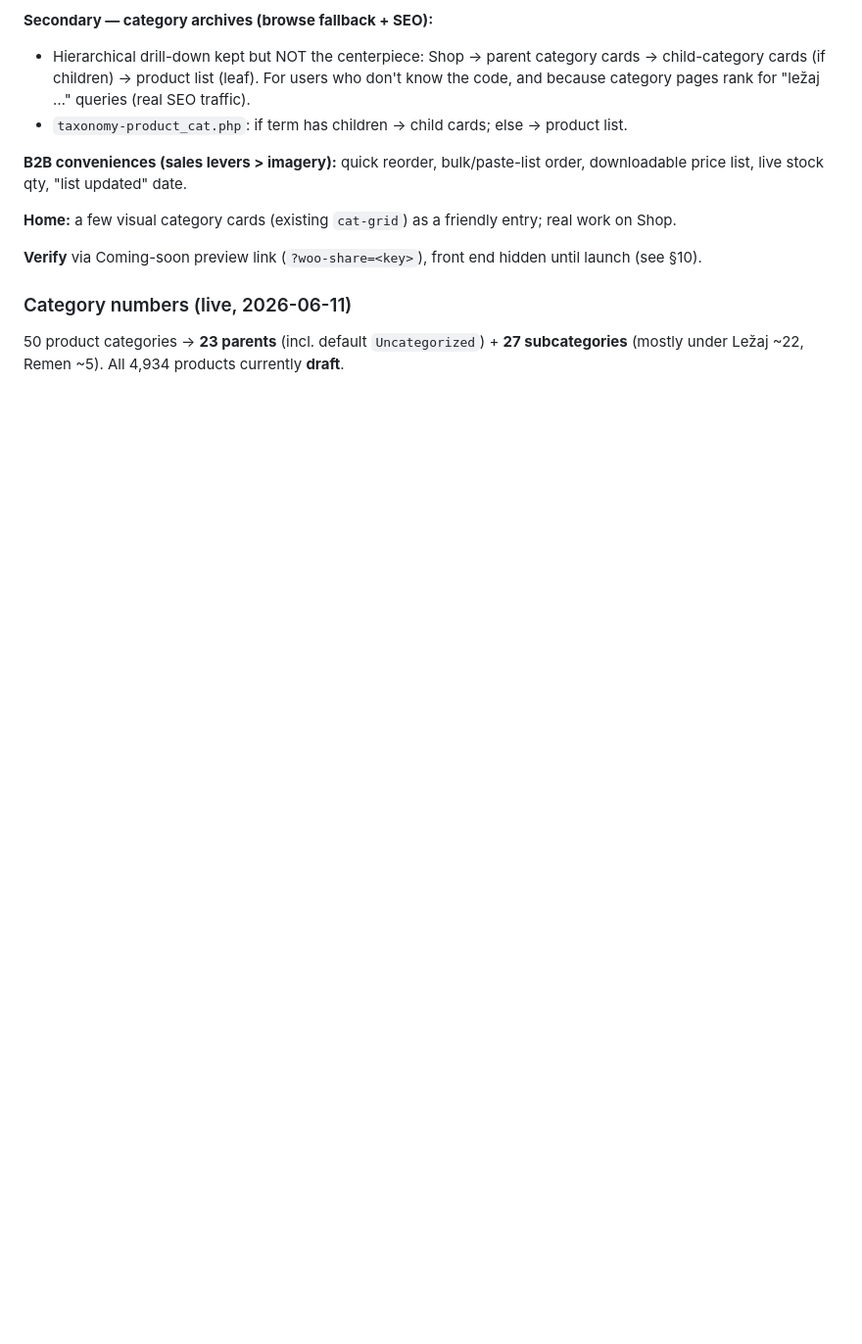
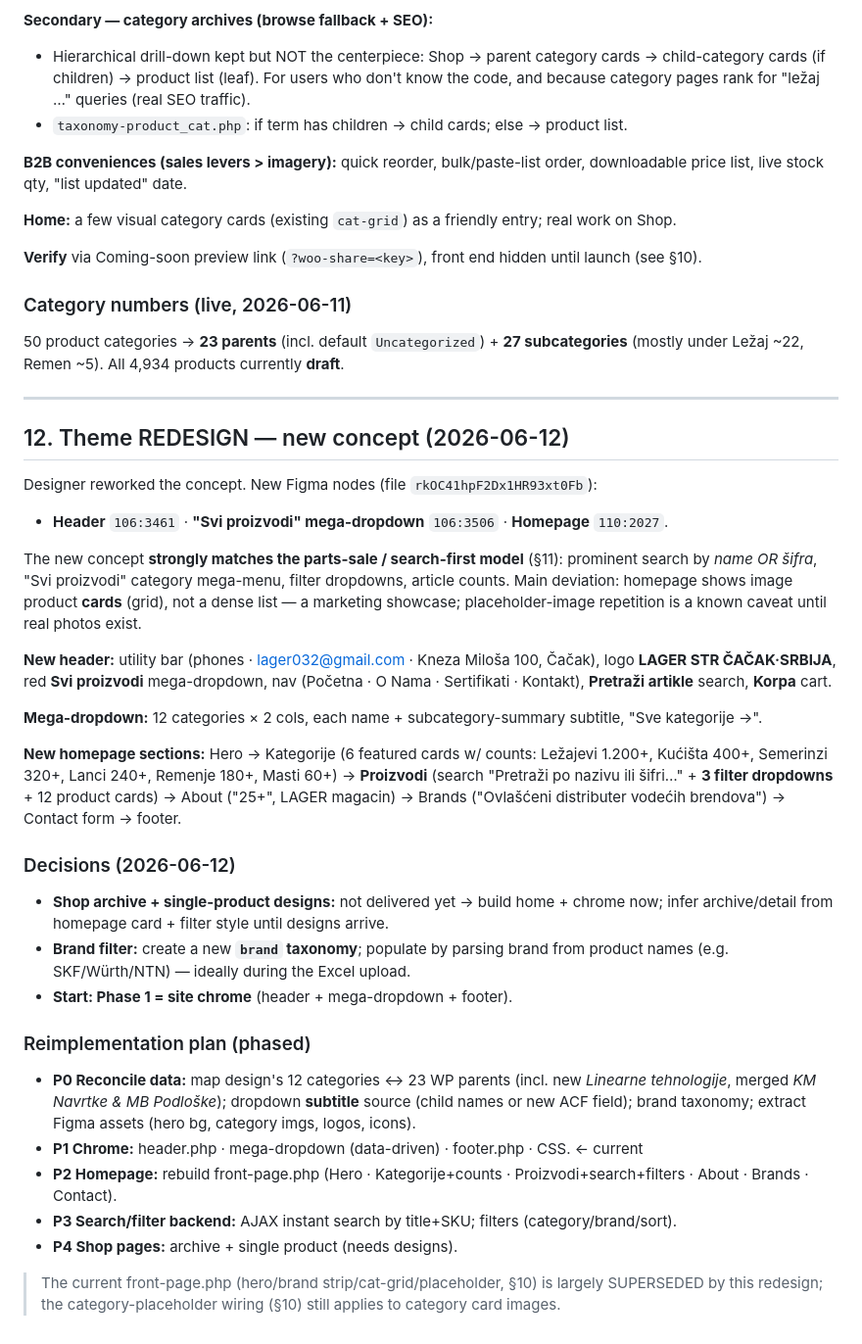
Before and after one commit to OlegSvynarchuk/Lager032, a Markdown page: PROGRESS.md, the part around the change. Shown at 98% size. Drawn GitHub-style; blank space fills up the shorter version.

Commit message:
Record theme redesign (new concept) + phased reimplementation plan & decisions

```diff
--- a/PROGRESS.md
+++ b/PROGRESS.md
@@ -264,3 +264,46 @@ downloadable price list, live stock qty, "list updated" date.
 ### Category numbers (live, 2026-06-11)
 50 product categories → **23 parents** (incl. default `Uncategorized`) + **27 subcategories**
 (mostly under Ležaj ~22, Remen ~5). All 4,934 products currently **draft**.
+
+---
+
+## 12. Theme REDESIGN — new concept (2026-06-12)
+
+Designer reworked the concept. New Figma nodes (file `rkOC41hpF2Dx1HR93xt0Fb`):
+- **Header** `106:3461` · **"Svi proizvodi" mega-dropdown** `106:3506` · **Homepage** `110:2027`.
+
+The new concept **strongly matches the parts-sale / search-first model** (§11): prominent
+search by *name OR šifra*, "Svi proizvodi" category mega-menu, filter dropdowns, article counts.
+Main deviation: homepage shows image product **cards** (grid), not a dense list — a marketing
+showcase; placeholder-image repetition is a known caveat until real photos exist.
+
+**New header:** utility bar (phones · lager032@gmail.com · Kneza Miloša 100, Čačak), logo
+**LAGER STR ČAČAK·SRBIJA**, red **Svi proizvodi** mega-dropdown, nav (Početna · O Nama ·
+Sertifikati · Kontakt), **Pretraži artikle** search, **Korpa** cart.
+
+**Mega-dropdown:** 12 categories × 2 cols, each name + subcategory-summary subtitle, "Sve kategorije →".
+
+**New homepage sections:** Hero → Kategorije (6 featured cards w/ counts: Ležajevi 1.200+,
+Kućišta 400+, Semerinzi 320+, Lanci 240+, Remenje 180+, Masti 60+) → **Proizvodi** (search
+"Pretraži po nazivu ili šifri…" + **3 filter dropdowns** + 12 product cards) → About ("25+",
+LAGER magacin) → Brands ("Ovlašćeni distributer vodećih brendova") → Contact form → footer.
+
+### Decisions (2026-06-12)
+- **Shop archive + single-product designs:** not delivered yet → build home + chrome now;
+  infer archive/detail from homepage card + filter style until designs arrive.
+- **Brand filter:** create a new **`brand` taxonomy**; populate by parsing brand from product
+  names (e.g. SKF/Würth/NTN) — ideally during the Excel upload.
+- **Start: Phase 1 = site chrome** (header + mega-dropdown + footer).
+
+### Reimplementation plan (phased)
+- **P0 Reconcile data:** map design's 12 categories ↔ 23 WP parents (incl. new *Linearne
+  tehnologije*, merged *KM Navrtke & MB Podloške*); dropdown **subtitle** source (child names
+  or new ACF field); brand taxonomy; extract Figma assets (hero bg, category imgs, logos, icons).
+- **P1 Chrome:** header.php · mega-dropdown (data-driven) · footer.php · CSS.  ← current
+- **P2 Homepage:** rebuild front-page.php (Hero · Kategorije+counts · Proizvodi+search+filters ·
+  About · Brands · Contact).
+- **P3 Search/filter backend:** AJAX instant search by title+SKU; filters (category/brand/sort).
+- **P4 Shop pages:** archive + single product (needs designs).
+
+> The current front-page.php (hero/brand strip/cat-grid/placeholder, §10) is largely SUPERSEDED
+> by this redesign; the category-placeholder wiring (§10) still applies to category card images.
```
